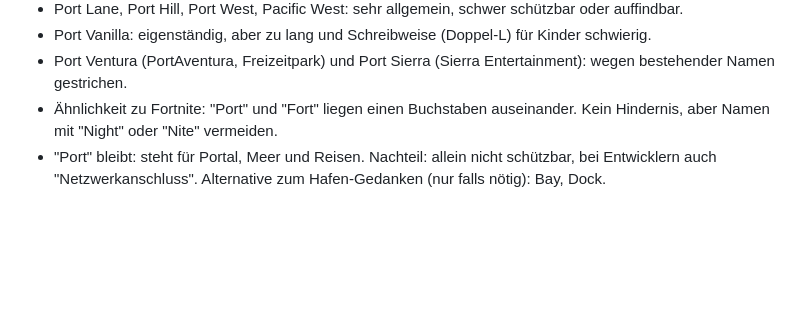
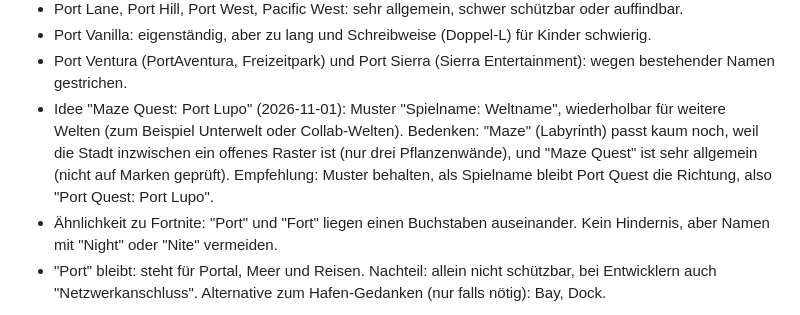
Before and after one commit to AisuStudio/quasifornia, a Markdown page: CONCEPT.md, the part around the change. Drawn GitHub-style; blank space fills up the shorter version.

Commit message:
CONCEPT: Namensidee Maze Quest: Port Lupo, Muster Spielname: Weltname
Co-Authored-By: Claude Sonnet 5.5 <noreply@anthropic.com>
Claude-Session: https://claude.ai/code/session_01QFyNFBk4xN1BJLSmL1HeMq

```diff
--- a/CONCEPT.md
+++ b/CONCEPT.md
@@ -291,6 +291,7 @@ Kandidaten mit Einschätzung:
 - Port Lane, Port Hill, Port West, Pacific West: sehr allgemein, schwer schützbar oder auffindbar.
 - Port Vanilla: eigenständig, aber zu lang und Schreibweise (Doppel-L) für Kinder schwierig.
 - Port Ventura (PortAventura, Freizeitpark) und Port Sierra (Sierra Entertainment): wegen bestehender Namen gestrichen.
+- Idee "Maze Quest: Port Lupo" (2026-11-01): Muster "Spielname: Weltname", wiederholbar für weitere Welten (zum Beispiel Unterwelt oder Collab-Welten). Bedenken: "Maze" (Labyrinth) passt kaum noch, weil die Stadt inzwischen ein offenes Raster ist (nur drei Pflanzenwände), und "Maze Quest" ist sehr allgemein (nicht auf Marken geprüft). Empfehlung: Muster behalten, als Spielname bleibt Port Quest die Richtung, also "Port Quest: Port Lupo".
 - Ähnlichkeit zu Fortnite: "Port" und "Fort" liegen einen Buchstaben auseinander. Kein Hindernis, aber Namen mit "Night" oder "Nite" vermeiden.
 - "Port" bleibt: steht für Portal, Meer und Reisen. Nachteil: allein nicht schützbar, bei Entwicklern auch "Netzwerkanschluss". Alternative zum Hafen-Gedanken (nur falls nötig): Bay, Dock.
 
```
